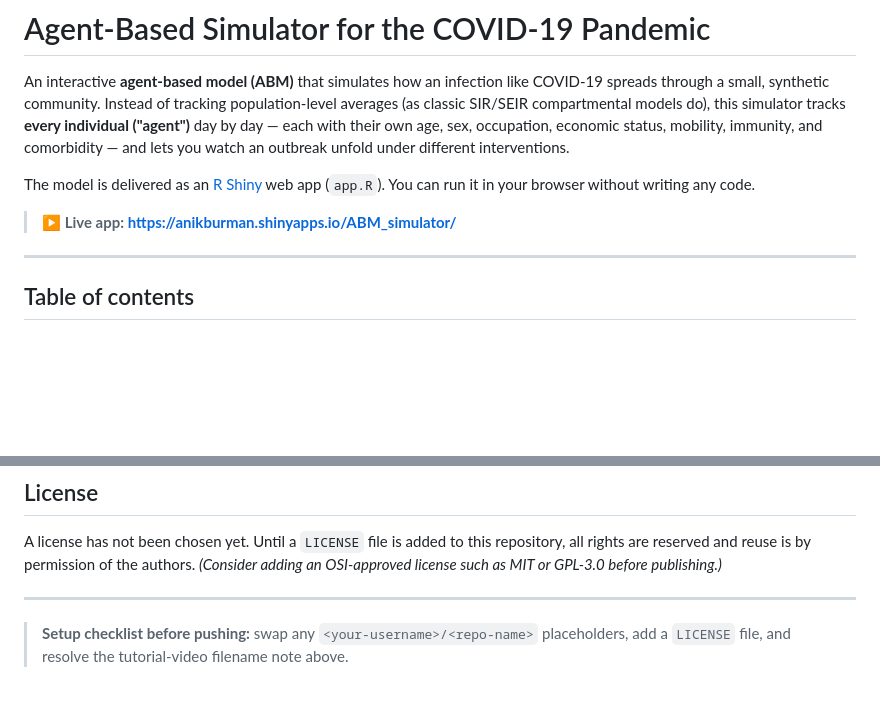
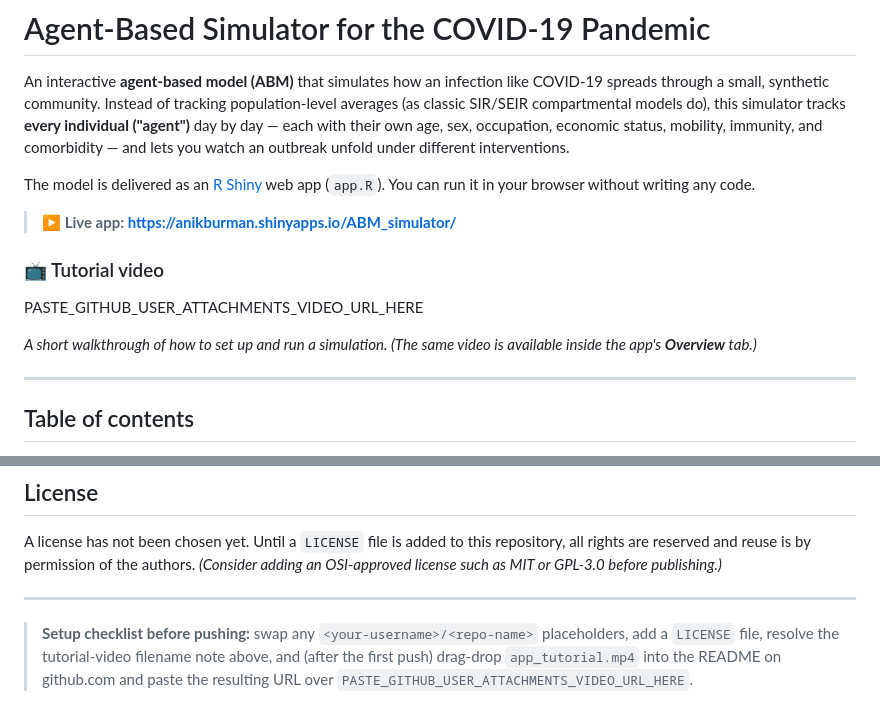
Before and after one commit to Sayak-999/ABM-Simulator, a Markdown page: README.md, 2 parts joined by grey strips. GitHub-like rendering; blank space fills up the shorter version.

```diff
--- a/README.md
+++ b/README.md
@@ -5,6 +5,22 @@ An interactive **agent-based model (ABM)** that simulates how an infection like
 The model is delivered as an [R Shiny](https://shiny.posit.co/) web app (`app.R`). You can run it in your browser without writing any code.
 
 > **▶️ Live app: [https://anikburman.shinyapps.io/ABM_simulator/](https://anikburman.shinyapps.io/ABM_simulator/)**
+
+### 📺 Tutorial video
+
+<!--
+  TO EMBED THE VIDEO PLAYER:
+  1. Edit this README on github.com (or open a new issue) and drag-and-drop
+     www/app_tutorial.mp4 into the text box.
+  2. GitHub uploads it and gives you a URL like:
+        https://github.com/user-attachments/assets/xxxxxxxx-xxxx-...
+  3. Paste that URL on its own line below (keep the blank lines around it).
+  The video (~20 MB) is well under GitHub's 100 MB attachment limit.
+-->
+
+PASTE_GITHUB_USER_ATTACHMENTS_VIDEO_URL_HERE
+
+_A short walkthrough of how to set up and run a simulation. (The same video is available inside the app's **Overview** tab.)_
 
 ---
 
@@ -188,4 +204,4 @@ A license has not been chosen yet. Until a `LICENSE` file is added to this repos
 
 ---
 
-> **Setup checklist before pushing:** swap any `<your-username>/<repo-name>` placeholders, add a `LICENSE` file, and resolve the tutorial-video filename note above.
+> **Setup checklist before pushing:** swap any `<your-username>/<repo-name>` placeholders, add a `LICENSE` file, resolve the tutorial-video filename note above, and (after the first push) drag-drop `app_tutorial.mp4` into the README on github.com and paste the resulting URL over `PASTE_GITHUB_USER_ATTACHMENTS_VIDEO_URL_HERE`.
```
